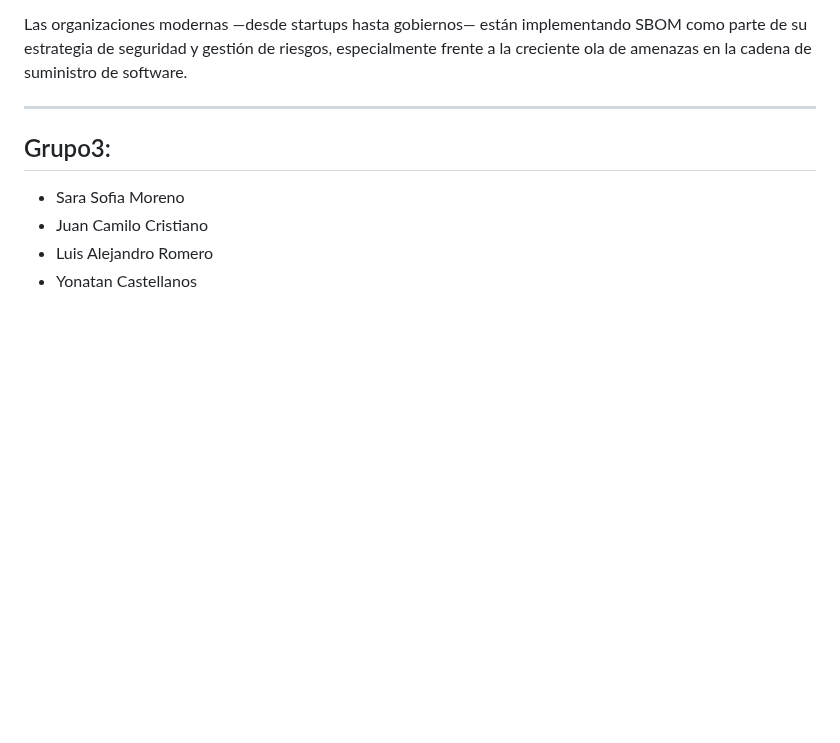
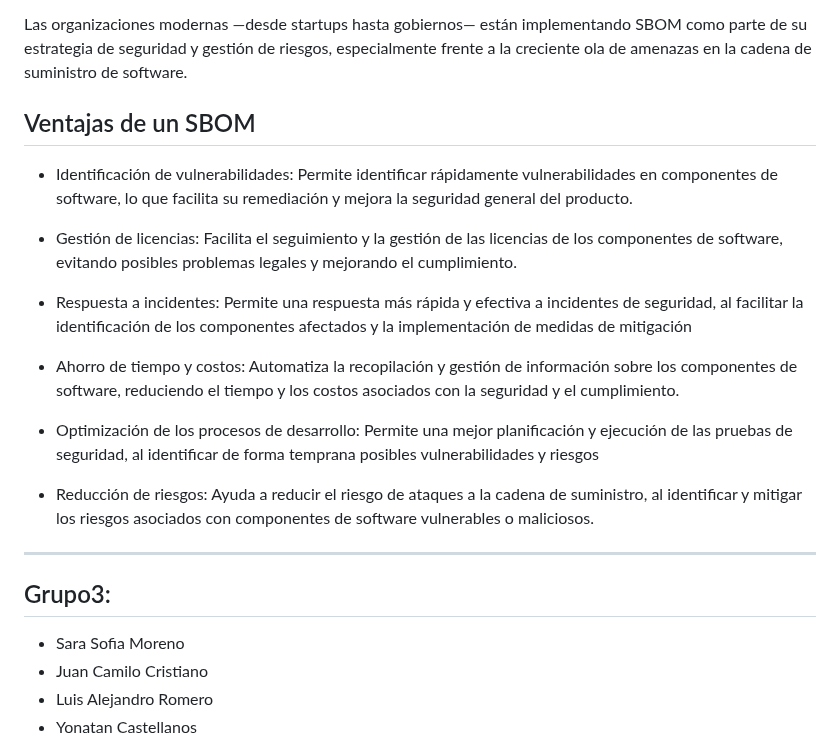
Before and after one commit to jaiderospina/DevSecOps2025, a Markdown page: CONSTRUYENDO DEVSECOPS/GRUPO3/README.md, the part around the change. Rendered like a GitHub page; blank space fills up the shorter version.

Commit message:
Update README.md
yn

```diff
--- a/CONSTRUYENDO DEVSECOPS/GRUPO3/README.md
+++ b/CONSTRUYENDO DEVSECOPS/GRUPO3/README.md
@@ -252,6 +252,25 @@ Puedes encontrar el archivo SBOM en la pestaña Actions de GitHub > elegir el wo
 
 Las organizaciones modernas —desde startups hasta gobiernos— están implementando SBOM como parte de su estrategia de seguridad y gestión de riesgos, especialmente frente a la creciente ola de amenazas en la cadena de suministro de software.
 
+## Ventajas de un SBOM
+
+- Identificación de vulnerabilidades:
+Permite identificar rápidamente vulnerabilidades en componentes de software, lo que facilita su remediación y mejora la seguridad general del producto.
+
+- Gestión de licencias:
+Facilita el seguimiento y la gestión de las licencias de los componentes de software, evitando posibles problemas legales y mejorando el cumplimiento.
+
+- Respuesta a incidentes:
+Permite una respuesta más rápida y efectiva a incidentes de seguridad, al facilitar la identificación de los componentes afectados y la implementación de medidas de mitigación
+
+- Ahorro de tiempo y costos:
+Automatiza la recopilación y gestión de información sobre los componentes de software, reduciendo el tiempo y los costos asociados con la seguridad y el cumplimiento.
+
+- Optimización de los procesos de desarrollo:
+Permite una mejor planificación y ejecución de las pruebas de seguridad, al identificar de forma temprana posibles vulnerabilidades y riesgos
+
+- Reducción de riesgos:
+Ayuda a reducir el riesgo de ataques a la cadena de suministro, al identificar y mitigar los riesgos asociados con componentes de software vulnerables o maliciosos.
 
  ---
 
```
